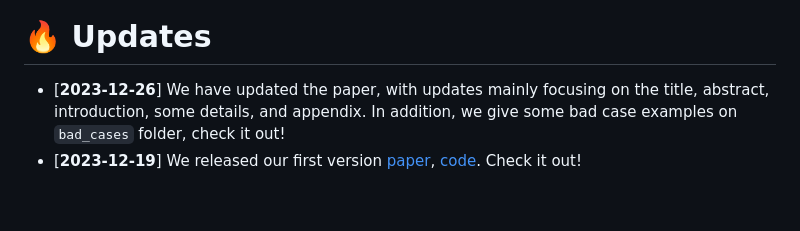
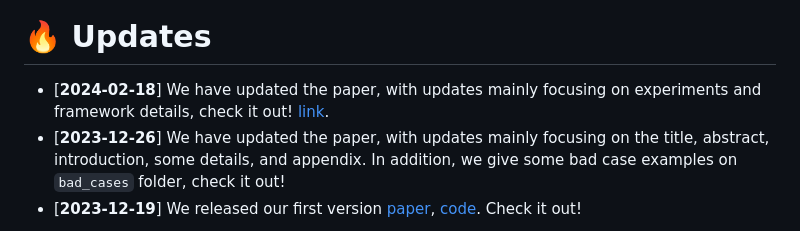
Before and after one commit to wbbeyourself/MAC-SQL, a Markdown page: README.md, the part around the change. Rendered like a GitHub page; blank space fills up the shorter version.

Commit message:
update paper version

```diff
--- a/README.md
+++ b/README.md
@@ -8,6 +8,7 @@ In this paper, we propose a multi-agent collaborative Text-to-SQL framework MAC-
 
 
 # 🔥 Updates
+- [**2024-02-18**] We have updated the paper, with updates mainly focusing on experiments and framework details, check it out! [link](https://arxiv.org/abs/2312.11242).
 - [**2023-12-26**] We have updated the paper, with updates mainly focusing on the title, abstract, introduction, some details, and appendix. In addition, we give some bad case examples on `bad_cases` folder, check it out!
 - [**2023-12-19**] We released our first version [paper](https://arxiv.org/abs/2312.11242), [code](https://github.com/wbbeyourself/MAC-SQL). Check it out!
 
```
